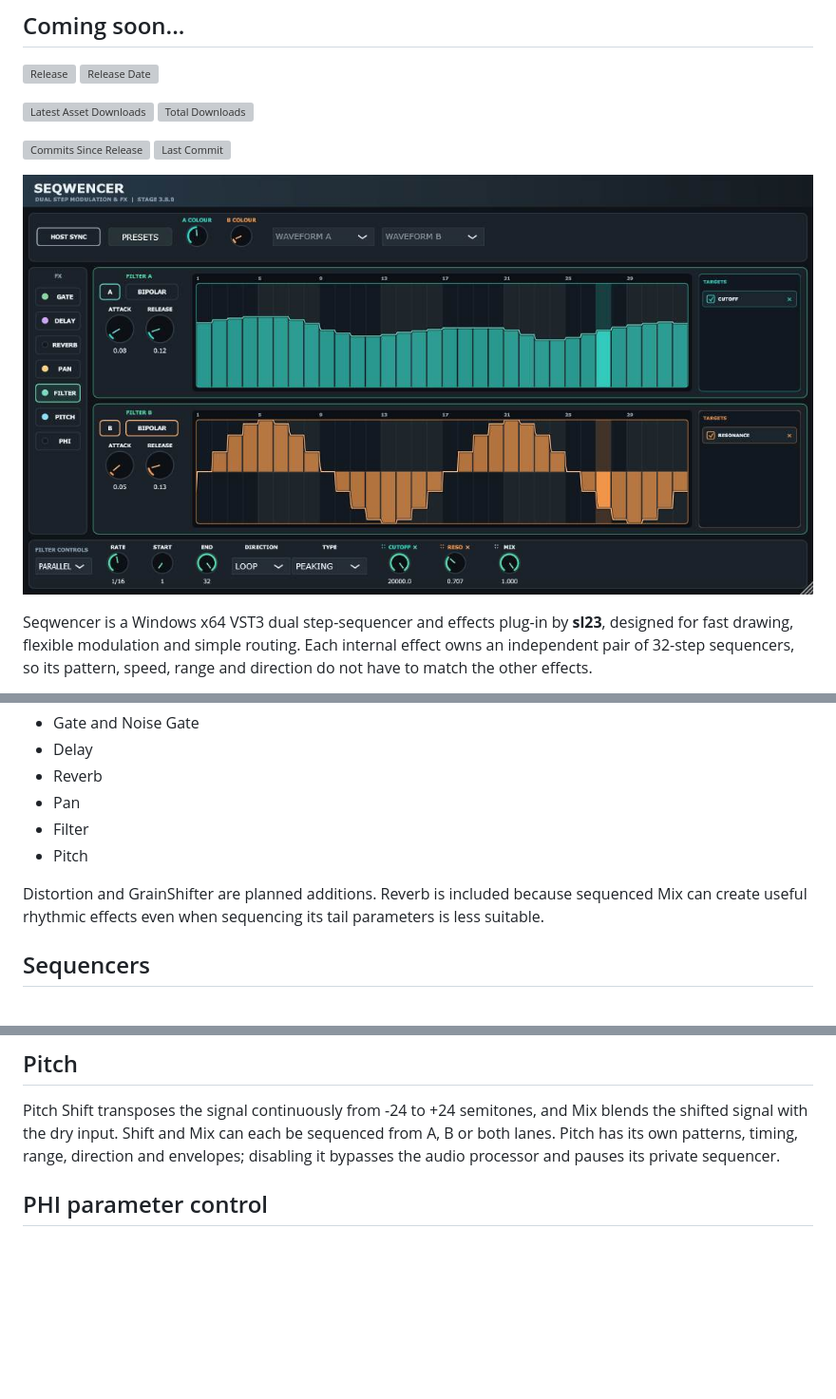
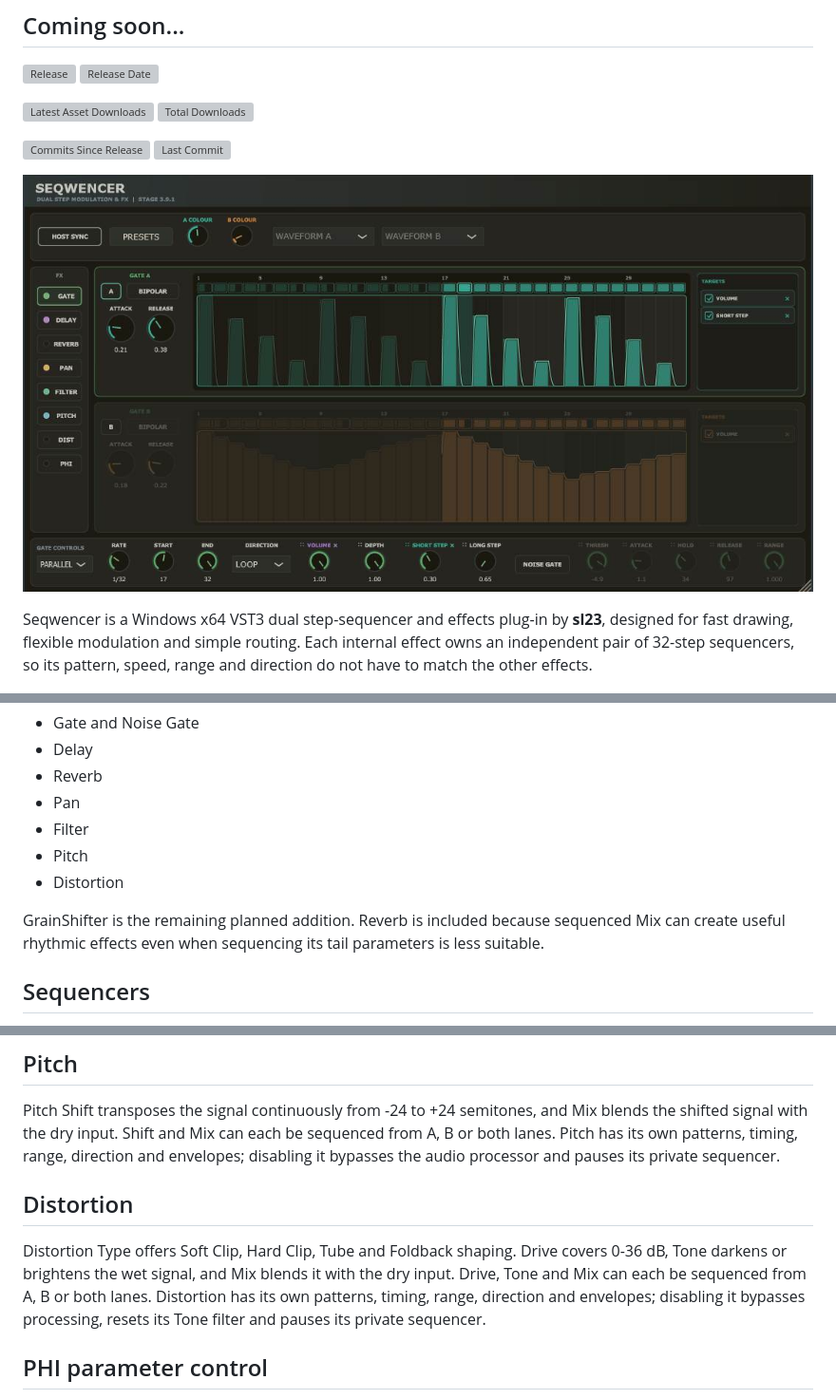
Before and after one commit to sl2365/Seqwencer, a Markdown page: README.md, 3 parts joined by grey strips. Shown at 95% size. Rendered like a GitHub page; pictures changed too: Resources/Seqwencer1.jpg; blank space fills up the shorter version; grey boxes are pictures that could not be loaded.

```diff
--- a/README.md
+++ b/README.md
@@ -34,8 +34,9 @@ The current development build includes:
 - Pan
 - Filter
 - Pitch
+- Distortion
 
-Distortion and GrainShifter are planned additions. Reverb is included
+GrainShifter is the remaining planned addition. Reverb is included
 because sequenced Mix can create useful rhythmic effects even when sequencing
 its tail parameters is less suitable.
 
@@ -103,6 +104,15 @@ Mix blends the shifted signal with the dry input. Shift and Mix can each be
 sequenced from A, B or both lanes. Pitch has its own patterns, timing, range,
 direction and envelopes; disabling it bypasses the audio processor and pauses
 its private sequencer.
+
+## Distortion
+
+Distortion Type offers Soft Clip, Hard Clip, Tube and Foldback shaping. Drive
+covers 0-36 dB, Tone darkens or brightens the wet signal, and Mix blends it
+with the dry input. Drive, Tone and Mix can each be sequenced from A, B or both
+lanes. Distortion has its own patterns, timing, range, direction and envelopes;
+disabling it bypasses processing, resets its Tone filter and pauses its private
+sequencer.
 
 ## PHI parameter control
 
```
Also changed, not shown: Changelog.md (+29 -2 lines), 9 other files.
